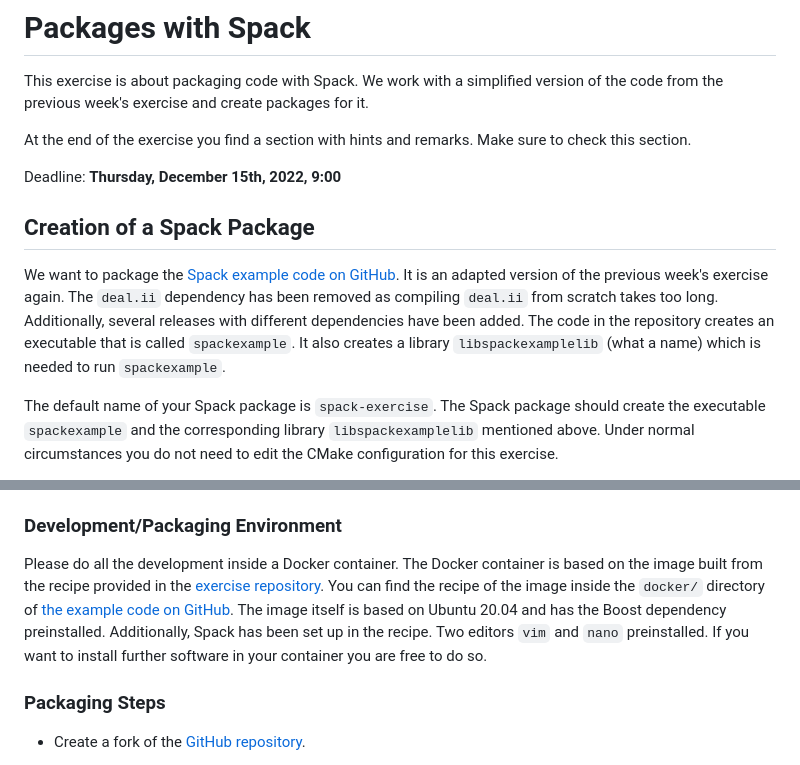
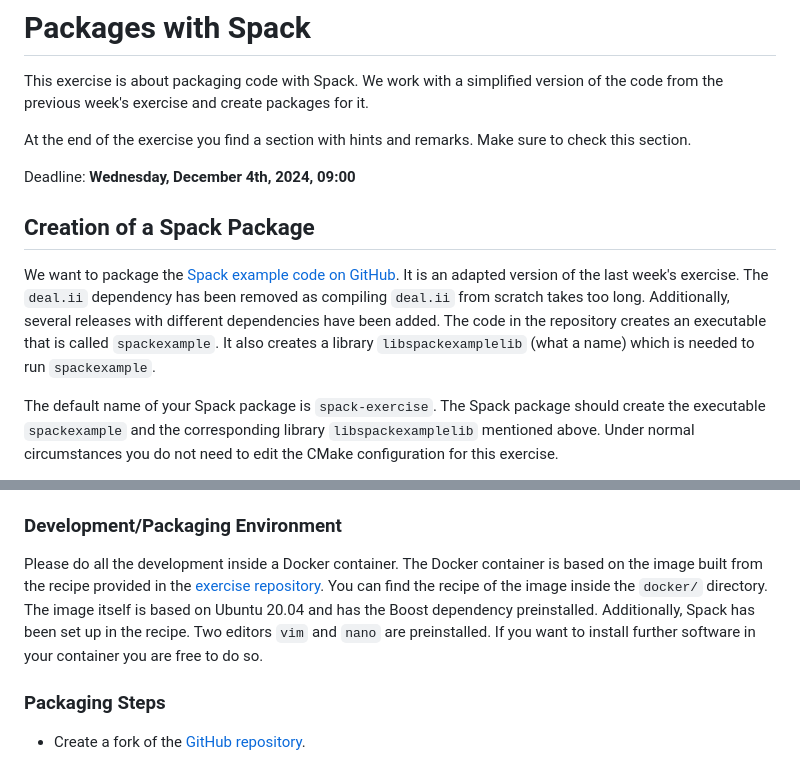
Before and after one commit to Simulation-Software-Engineering/Lecture-Material, a Markdown page: 03_building_and_packaging/spack_exercise.md, 2 parts joined by grey strips. GitHub-like rendering.

Commit message:
Update Spack exercise

```diff
--- a/03_building_and_packaging/spack_exercise.md
+++ b/03_building_and_packaging/spack_exercise.md
@@ -4,11 +4,11 @@ This exercise is about packaging code with Spack. We work with a simplified vers
 
 At the end of the exercise you find a section with hints and remarks. Make sure to check this section.
 
-Deadline: **Thursday, December 15th, 2022, 9:00**
+Deadline: **Wednesday, December 4th, 2024, 09:00**
 
 ## Creation of a Spack Package
 
-We want to package the [Spack example code on GitHub](https://github.com/Simulation-Software-Engineering/spack-exercise). It is an adapted version of the previous week's exercise again. The `deal.ii` dependency has been removed as compiling `deal.ii` from scratch takes too long. Additionally, several releases with different dependencies have been added. The code in the repository creates an executable that is called `spackexample`. It also creates a library  `libspackexamplelib` (what a name) which is needed to run `spackexample`.
+We want to package the [Spack example code on GitHub](https://github.com/Simulation-Software-Engineering/spack-exercise). It is an adapted version of the last week's exercise. The `deal.ii` dependency has been removed as compiling `deal.ii` from scratch takes too long. Additionally, several releases with different dependencies have been added. The code in the repository creates an executable that is called `spackexample`. It also creates a library  `libspackexamplelib` (what a name) which is needed to run `spackexample`.
 
 The default name of your Spack package is `spack-exercise`. The Spack package should create the executable `spackexample` and the corresponding library `libspackexamplelib` mentioned above. Under normal circumstances you do not need to edit the CMake configuration for this exercise.
 
@@ -24,7 +24,7 @@ Create a Spack package for all releases of the given code and make sure that the
 
 ### Development/Packaging Environment
 
-Please do all the development inside a Docker container. The Docker container is based on the image built from the recipe provided in the [exercise repository](https://github.com/Simulation-Software-Engineering/spack-exercise). You can find the recipe of the image inside the `docker/` directory of [the example code on GitHub](https://github.com/Simulation-Software-Engineering/spack-exercise). The image itself is based on Ubuntu 20.04 and has the Boost dependency preinstalled. Additionally, Spack has been set up in the recipe. Two editors `vim` and `nano` preinstalled. If you want to install further software in your container you are free to do so.
+Please do all the development inside a Docker container. The Docker container is based on the image built from the recipe provided in the [exercise repository](https://github.com/Simulation-Software-Engineering/spack-exercise). You can find the recipe of the image inside the `docker/` directory. The image itself is based on Ubuntu 20.04 and has the Boost dependency preinstalled. Additionally, Spack has been set up in the recipe. Two editors `vim` and `nano` are preinstalled. If you want to install further software in your container you are free to do so.
 
 ### Packaging Steps
 
```
